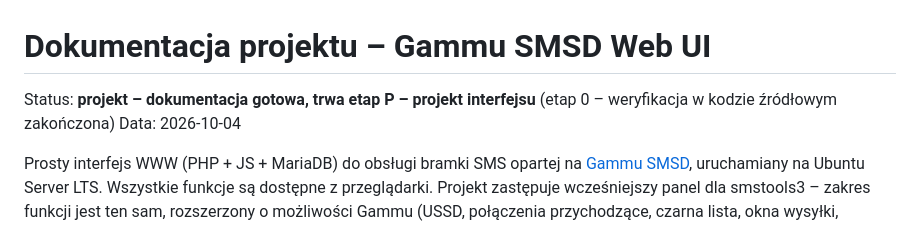
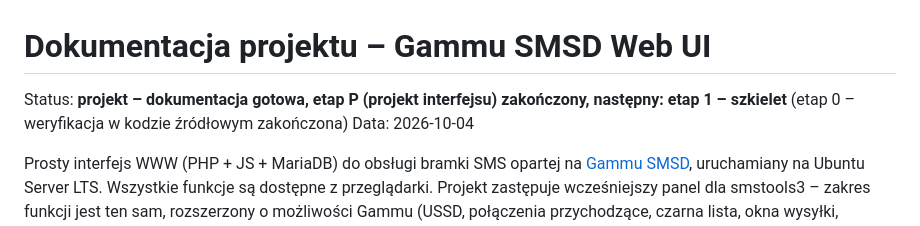
Before and after one commit to ookris/Gammu-SMSD-Web-UI, a Markdown page: docs/README.md, the part around the change. Rendered like a GitHub page.

Commit message:
docs: etap P zakończony (P.9)
Co-Authored-By: Claude Opus 5.5 <noreply@anthropic.com>

```diff
--- a/docs/README.md
+++ b/docs/README.md
@@ -1,6 +1,6 @@
 # Dokumentacja projektu – Gammu SMSD Web UI
 
-Status: **projekt – dokumentacja gotowa, trwa etap P – projekt interfejsu** (etap 0 – weryfikacja w kodzie źródłowym zakończona)
+Status: **projekt – dokumentacja gotowa, etap P (projekt interfejsu) zakończony, następny: etap 1 – szkielet** (etap 0 – weryfikacja w kodzie źródłowym zakończona)
 Data: 2026-10-04
 
 Prosty interfejs WWW (PHP + JS + MariaDB) do obsługi bramki SMS opartej na
```
Also changed, not shown: docs/07-plan-realizacji.md (+1 -1 lines), docs/09-plan-implementacji.md (+1 -1 lines).
